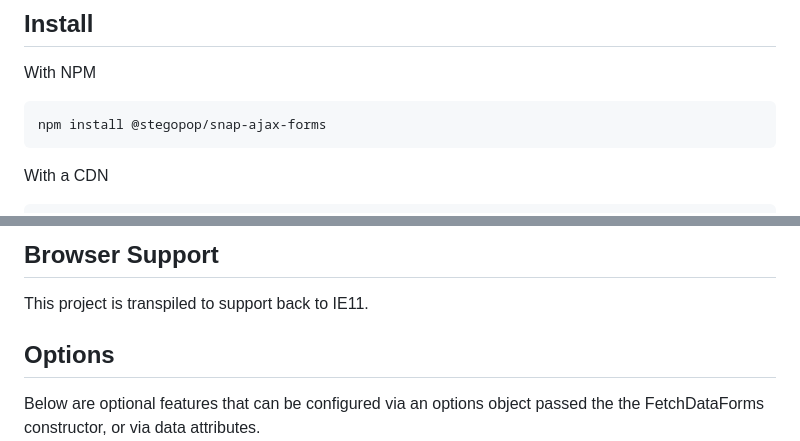
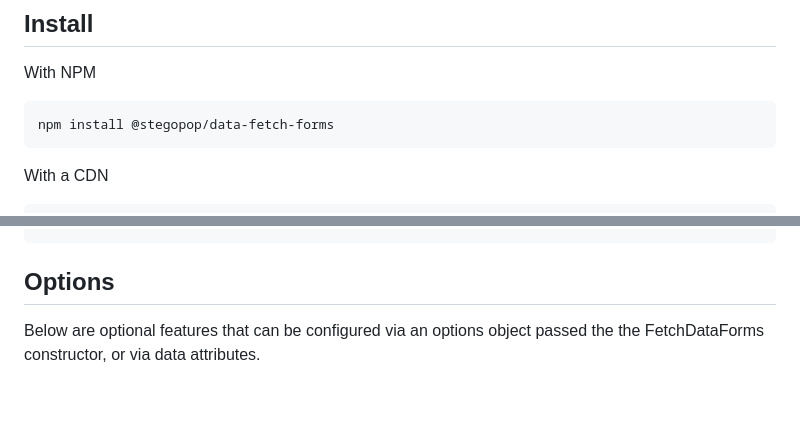
Before and after one commit to nickolasjadams/data-fetch-forms, a Markdown page: README.md, 2 parts joined by grey strips. Drawn GitHub-style; blank space fills up the shorter version.

````diff
--- a/README.md
+++ b/README.md
@@ -32,7 +32,7 @@ Just add the `data-fetch` attribute to any form you'd like to convert.
 With NPM
 
 ```markdown
-npm install @stegopop/snap-ajax-forms
+npm install @stegopop/data-fetch-forms
 ```
 
 With a CDN
@@ -42,8 +42,4 @@ With a CDN
 ```
-
-## Browser Support
-
-This project is transpiled to support back to IE11.
 
 ## Options
 
````
Also changed, not shown: other parts of README.md (+1 -1 lines).
